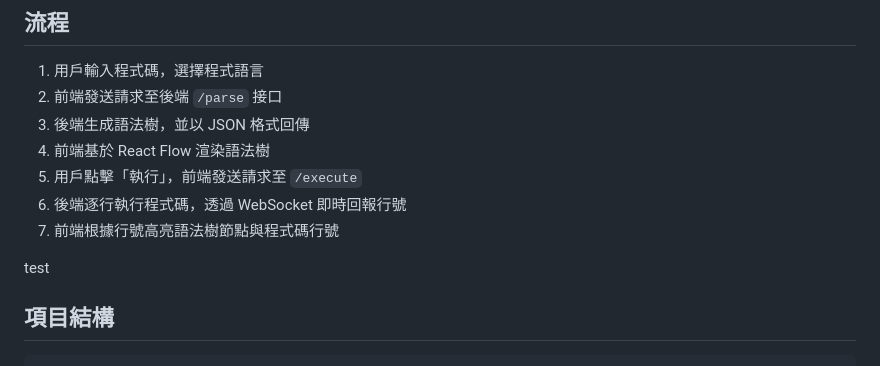
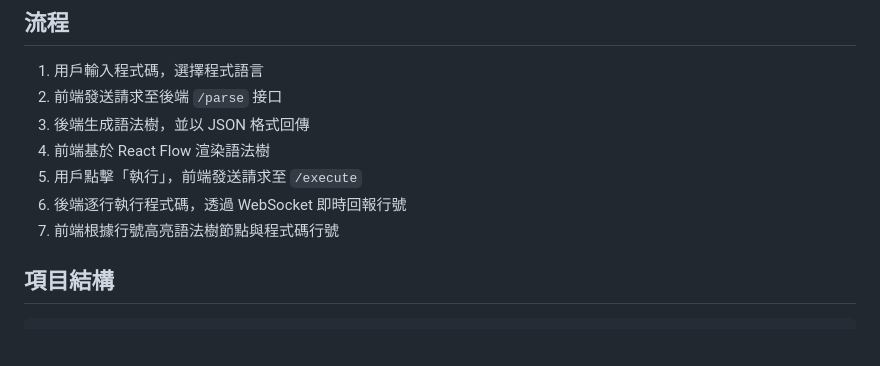
Before and after one commit to 0857boy/PL_Visualization, a Markdown page: README.md, the part around the change. Rendered like a GitHub page; blank space fills up the shorter version.

Commit message:
移除 README 中的測試標記

```diff
--- a/README.md
+++ b/README.md
@@ -56,7 +56,6 @@
 6. 後端逐行執行程式碼，透過 WebSocket 即時回報行號
 7. 前端根據行號高亮語法樹節點與程式碼行號
 
-test
 ## 項目結構 <!-- AutoComplete -->
 <!-- PROJECT TREE START -->
 
```
